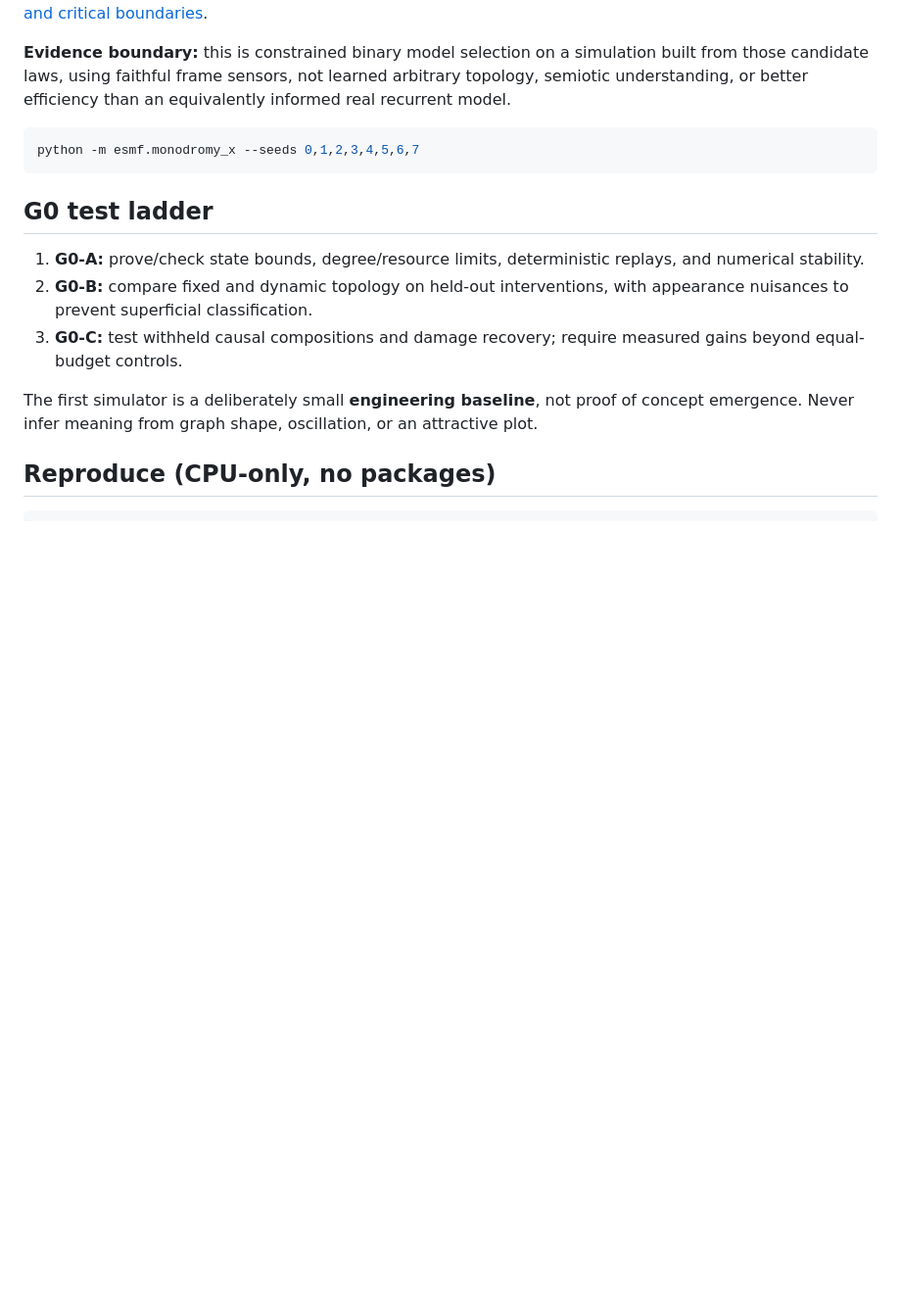
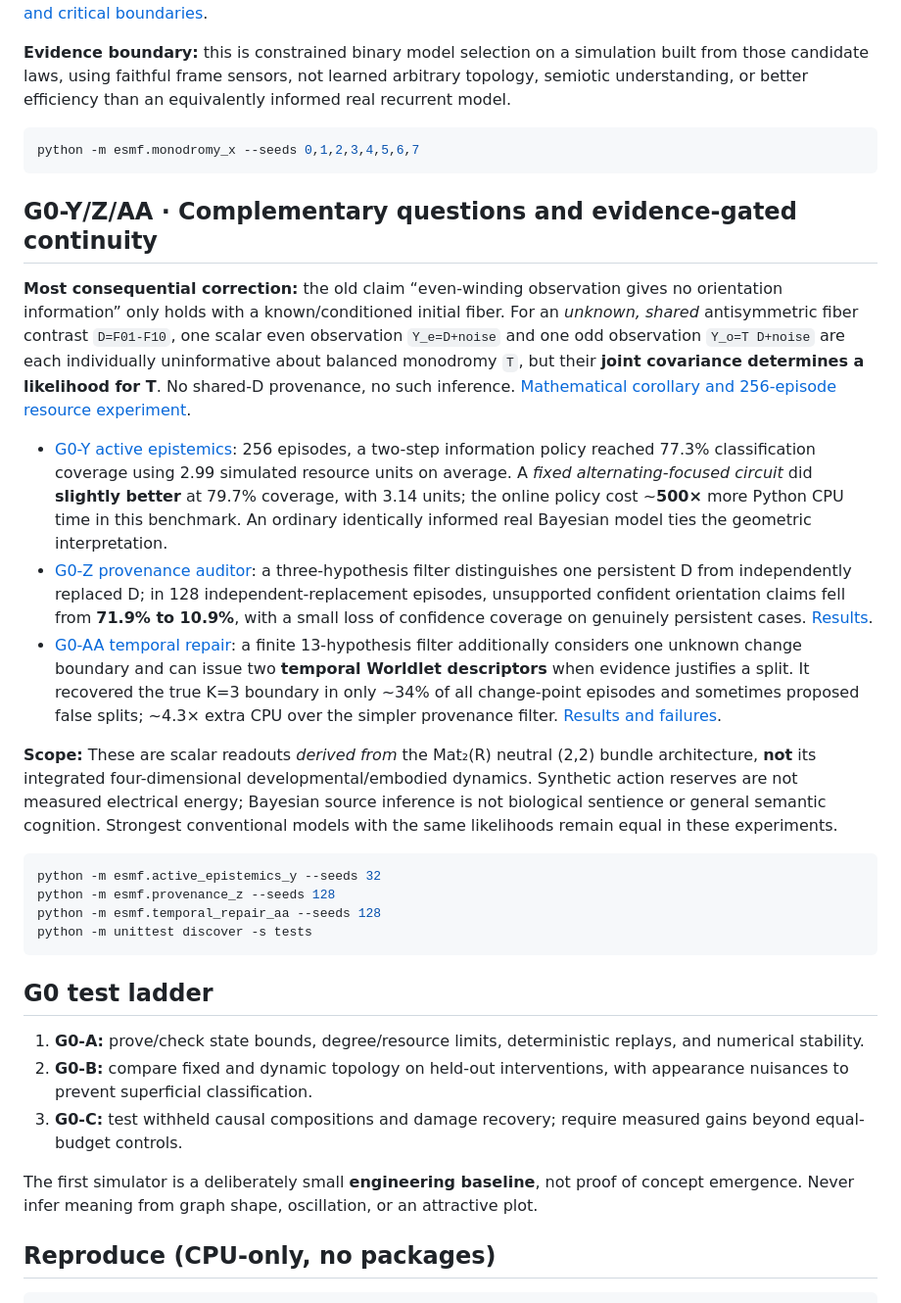
Before and after one commit to Dojo-1/ESMF-0-Mathematical-Genesis, a Markdown page: README.md, the part around the change. Shown at 98% size. Drawn GitHub-style; blank space fills up the shorter version.

Commit message:
Rizz evidence-first README: synergistic observations, continuity gate, changepoint repair and compute null

````diff
--- a/README.md
+++ b/README.md
@@ -131,6 +131,23 @@ python -m esmf.orientation_seam_w
 python -m esmf.monodromy_x --seeds 0,1,2,3,4,5,6,7
 ```
 
+## G0-Y/Z/AA · Complementary questions and evidence-gated continuity
+
+**Most consequential correction:** the old claim “even-winding observation gives no orientation information” only holds with a known/conditioned initial fiber. For an *unknown, shared* antisymmetric fiber contrast `D=F01-F10`, one scalar even observation `Y_e=D+noise` and one odd observation `Y_o=T D+noise` are each individually uninformative about balanced monodromy `T`, but their **joint covariance determines a likelihood for T**. No shared-D provenance, no such inference. [Mathematical corollary and 256-episode resource experiment](research/results/G0_Y_2026-10-25.md).
+
+- [G0-Y active epistemics](esmf/active_epistemics_y.py): 256 episodes, a two-step information policy reached 77.3% classification coverage using 2.99 simulated resource units on average. A *fixed alternating-focused circuit* did **slightly better** at 79.7% coverage, with 3.14 units; the online policy cost ~**500×** more Python CPU time in this benchmark. An ordinary identically informed real Bayesian model ties the geometric interpretation.
+- [G0-Z provenance auditor](esmf/provenance_z.py): a three-hypothesis filter distinguishes one persistent D from independently replaced D; in 128 independent-replacement episodes, unsupported confident orientation claims fell from **71.9% to 10.9%**, with a small loss of confidence coverage on genuinely persistent cases. [Results](research/results/G0_Z_2026-10-25.md).
+- [G0-AA temporal repair](esmf/temporal_repair_aa.py): a finite 13-hypothesis filter additionally considers one unknown change boundary and can issue two **temporal Worldlet descriptors** when evidence justifies a split. It recovered the true K=3 boundary in only ~34% of all change-point episodes and sometimes proposed false splits; ~4.3× extra CPU over the simpler provenance filter. [Results and failures](research/results/G0_AA_2026-10-25.md).
+
+**Scope:** These are scalar readouts *derived from* the Mat₂(R) neutral (2,2) bundle architecture, **not** its integrated four-dimensional developmental/embodied dynamics. Synthetic action reserves are not measured electrical energy; Bayesian source inference is not biological sentience or general semantic cognition. Strongest conventional models with the same likelihoods remain equal in these experiments.
+
+```bash
+python -m esmf.active_epistemics_y --seeds 32
+python -m esmf.provenance_z --seeds 128
+python -m esmf.temporal_repair_aa --seeds 128
+python -m unittest discover -s tests
+```
+
 ## G0 test ladder
 
 1. **G0-A:** prove/check state bounds, degree/resource limits, deterministic replays, and numerical stability.
````
